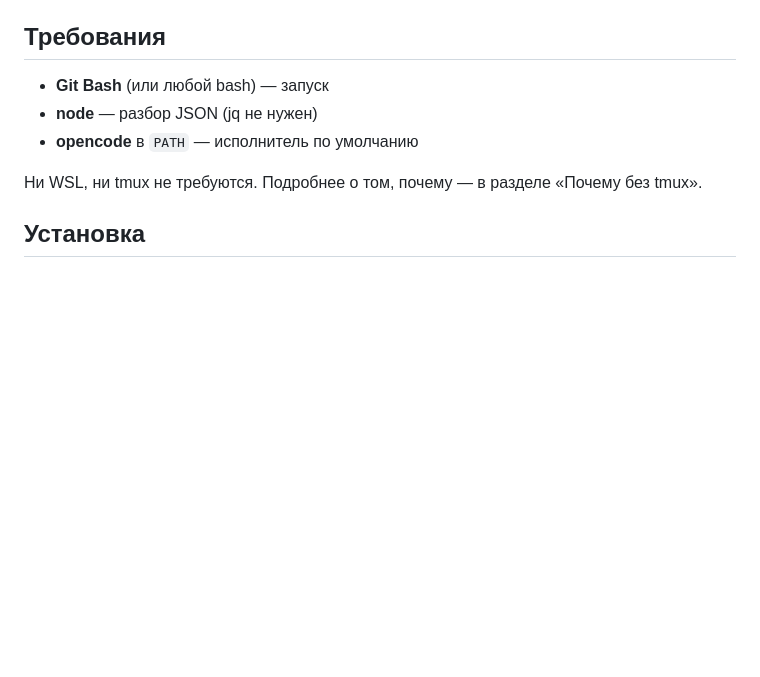
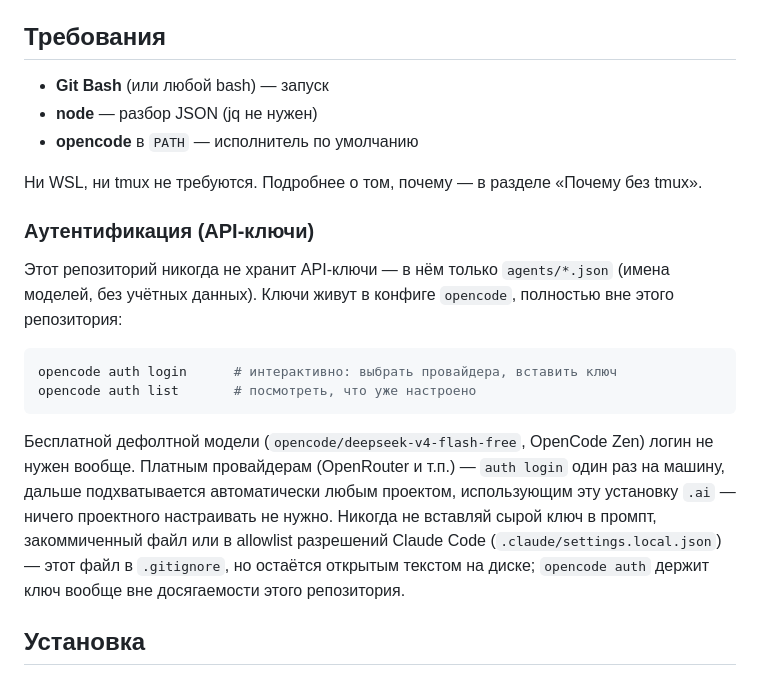
Before and after one commit to solovskiy/ai-orchestrator, a Markdown page: README.ru.md, the part around the change. Rendered like a GitHub page; blank space fills up the shorter version.

````diff
--- a/README.ru.md
+++ b/README.ru.md
@@ -18,6 +18,27 @@
 
 Ни WSL, ни tmux не требуются. Подробнее о том, почему — в разделе
 «Почему без tmux».
+
+### Аутентификация (API-ключи)
+
+Этот репозиторий никогда не хранит API-ключи — в нём только `agents/*.json`
+(имена моделей, без учётных данных). Ключи живут в конфиге `opencode`,
+полностью вне этого репозитория:
+
+```bash
+opencode auth login      # интерактивно: выбрать провайдера, вставить ключ
+opencode auth list       # посмотреть, что уже настроено
+```
+
+Бесплатной дефолтной модели (`opencode/deepseek-v4-flash-free`, OpenCode
+Zen) логин не нужен вообще. Платным провайдерам (OpenRouter и т.п.) —
+`auth login` один раз на машину, дальше подхватывается автоматически
+любым проектом, использующим эту установку `.ai` — ничего проектного
+настраивать не нужно. Никогда не вставляй сырой ключ в промпт,
+закоммиченный файл или в allowlist разрешений Claude Code
+(`.claude/settings.local.json`) — этот файл в `.gitignore`, но остаётся
+открытым текстом на диске; `opencode auth` держит ключ вообще вне
+досягаемости этого репозитория.
 
 ## Установка
 
````
Also changed, not shown: README.md (+20 -0 lines).
